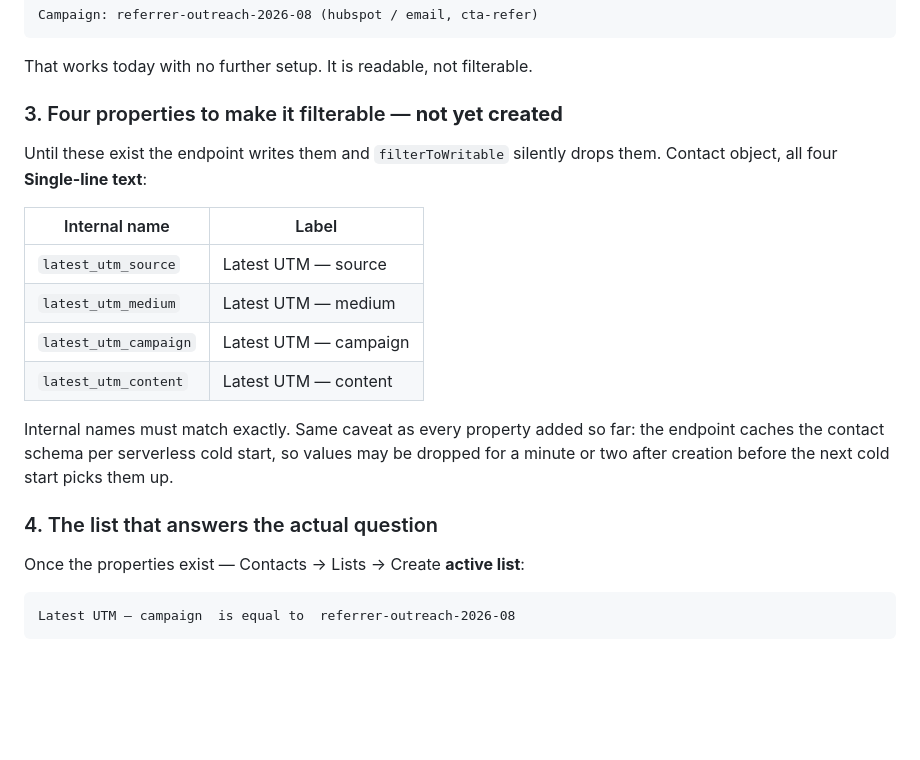
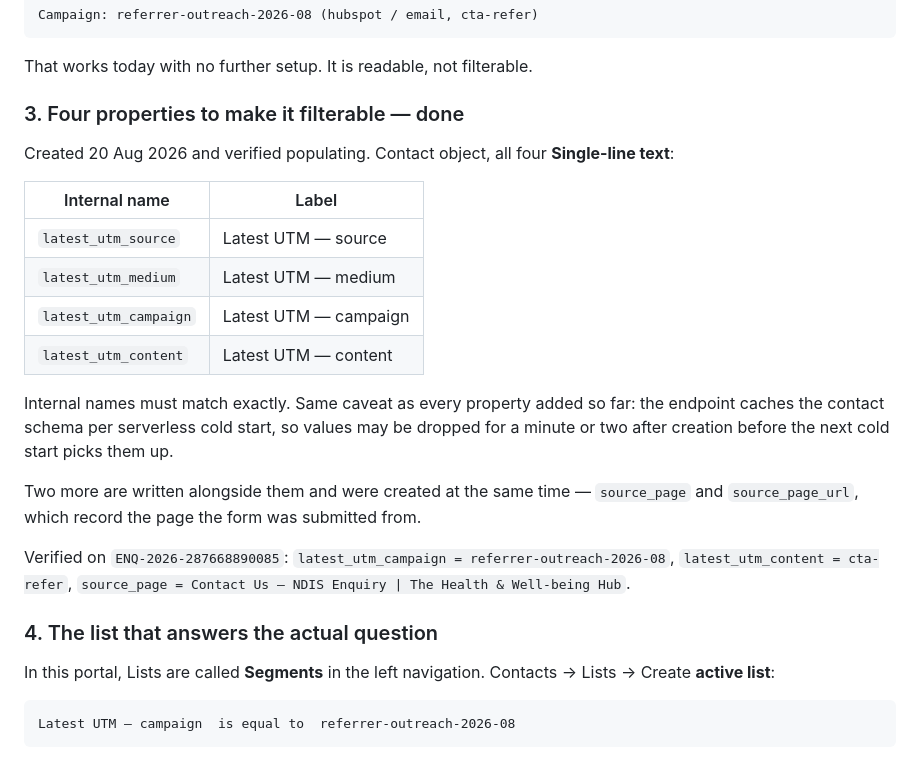
Before and after one commit to TheHealthWellbeingHub/TheHealthWellbeingHubWebsite, a Markdown page: docs/campaign-tracking.md, the part around one of its changes. Rendered like a GitHub page; blank space fills up the shorter version.

````diff
--- a/docs/campaign-tracking.md
+++ b/docs/campaign-tracking.md
@@ -79,10 +79,9 @@ Campaign: referrer-outreach-2026-08 (hubspot / email, cta-refer)
 
 That works today with no further setup. It is readable, not filterable.
 
-### 3. Four properties to make it filterable — **not yet created**
+### 3. Four properties to make it filterable — done
 
-Until these exist the endpoint writes them and `filterToWritable` silently drops them. Contact
-object, all four **Single-line text**:
+Created 20 Aug 2026 and verified populating. Contact object, all four **Single-line text**:
 
 | Internal name | Label |
 |---|---|
@@ -95,9 +94,16 @@ Internal names must match exactly. Same caveat as every property added so far: t
 caches the contact schema per serverless cold start, so values may be dropped for a minute or
 two after creation before the next cold start picks them up.
 
+Two more are written alongside them and were created at the same time — `source_page` and
+`source_page_url`, which record the page the form was submitted from.
+
+Verified on `ENQ-2026-287668890085`: `latest_utm_campaign = referrer-outreach-2026-08`,
+`latest_utm_content = cta-refer`, `source_page = Contact Us — NDIS Enquiry | The Health &
+Well-being Hub`.
+
 ### 4. The list that answers the actual question
 
-Once the properties exist — Contacts → Lists → Create **active list**:
+In this portal, Lists are called **Segments** in the left navigation. Contacts → Lists → Create **active list**:
 
 ```
 Latest UTM — campaign  is equal to  referrer-outreach-2026-08
````
Also changed, not shown: other parts of docs/campaign-tracking.md (+79 -0 lines).
